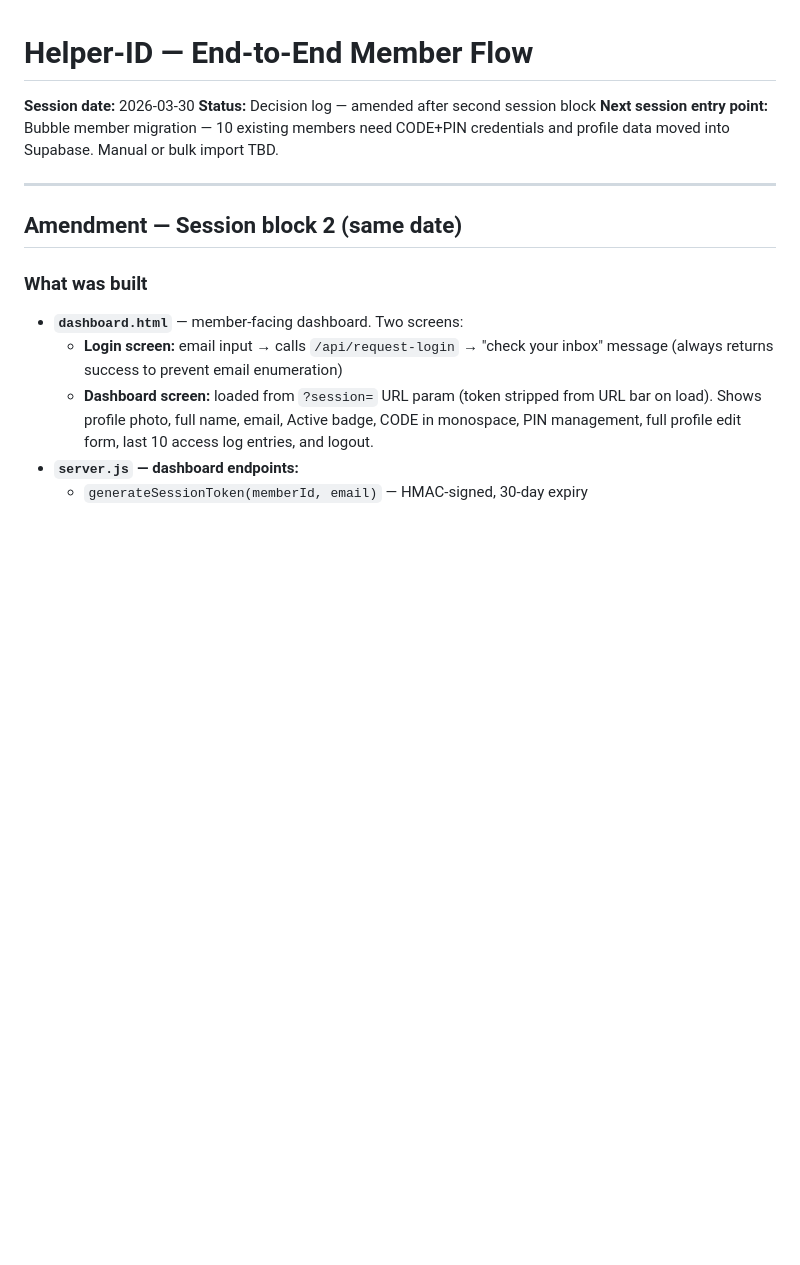
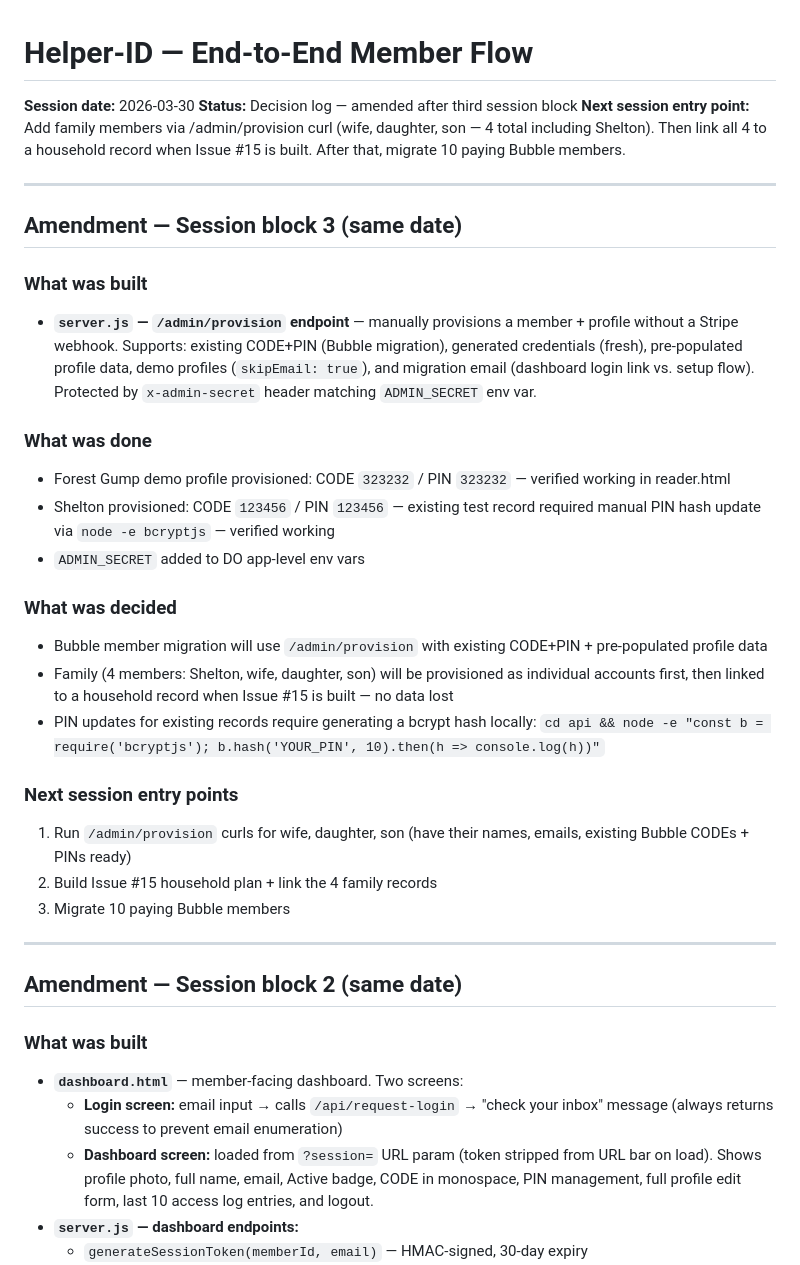
Before and after one commit to TheEmpathyLab/helper-id-reader, a Markdown page: session-log/2026-03-30-end-to-end-member-flow.md, the part around the change. GitHub-like rendering; blank space fills up the shorter version.

Commit message:
Amend session log — block 3: admin provision + Bubble migration start
Co-Authored-By: Claude Sonnet 4.6 <noreply@anthropic.com>

```diff
--- a/session-log/2026-03-30-end-to-end-member-flow.md
+++ b/session-log/2026-03-30-end-to-end-member-flow.md
@@ -1,7 +1,29 @@
 # Helper-ID — End-to-End Member Flow
 **Session date:** 2026-03-30
-**Status:** Decision log — amended after second session block
-**Next session entry point:** Bubble member migration — 10 existing members need CODE+PIN credentials and profile data moved into Supabase. Manual or bulk import TBD.
+**Status:** Decision log — amended after third session block
+**Next session entry point:** Add family members via /admin/provision curl (wife, daughter, son — 4 total including Shelton). Then link all 4 to a household record when Issue #15 is built. After that, migrate 10 paying Bubble members.
+
+---
+
+## Amendment — Session block 3 (same date)
+
+### What was built
+- **`server.js` — `/admin/provision` endpoint** — manually provisions a member + profile without a Stripe webhook. Supports: existing CODE+PIN (Bubble migration), generated credentials (fresh), pre-populated profile data, demo profiles (`skipEmail: true`), and migration email (dashboard login link vs. setup flow). Protected by `x-admin-secret` header matching `ADMIN_SECRET` env var.
+
+### What was done
+- Forest Gump demo profile provisioned: CODE `323232` / PIN `323232` — verified working in reader.html
+- Shelton provisioned: CODE `123456` / PIN `123456` — existing test record required manual PIN hash update via `node -e bcryptjs` — verified working
+- `ADMIN_SECRET` added to DO app-level env vars
+
+### What was decided
+- Bubble member migration will use `/admin/provision` with existing CODE+PIN + pre-populated profile data
+- Family (4 members: Shelton, wife, daughter, son) will be provisioned as individual accounts first, then linked to a household record when Issue #15 is built — no data lost
+- PIN updates for existing records require generating a bcrypt hash locally: `cd api && node -e "const b = require('bcryptjs'); b.hash('YOUR_PIN', 10).then(h => console.log(h))"`
+
+### Next session entry points
+1. Run `/admin/provision` curls for wife, daughter, son (have their names, emails, existing Bubble CODEs + PINs ready)
+2. Build Issue #15 household plan + link the 4 family records
+3. Migrate 10 paying Bubble members
 
 ---
 
```
